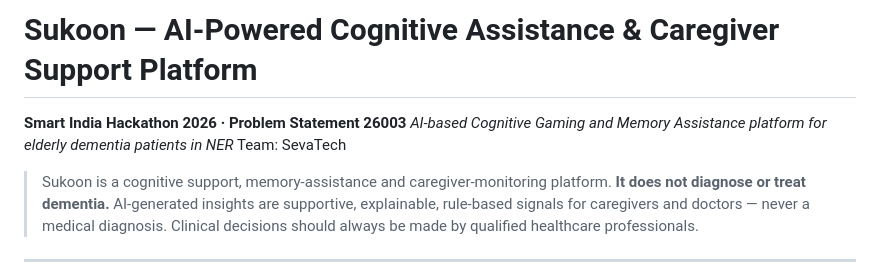
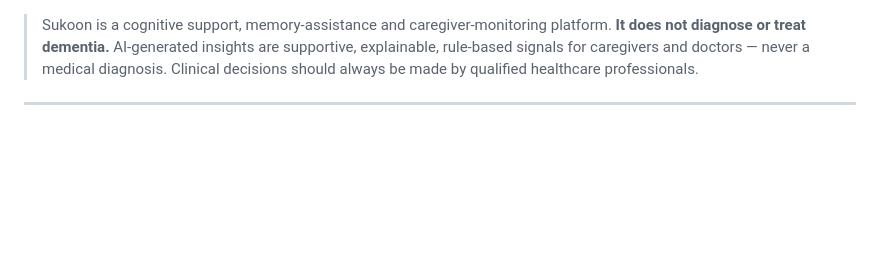
Before and after one commit to devanshithakkar777-hue/Syntax-Slaughter, a Markdown page: sukoon_fix/README.md, the part around the change. Rendered like a GitHub page; blank space fills up the shorter version.

```diff
--- a/sukoon_fix/README.md
+++ b/sukoon_fix/README.md
@@ -1,9 +1,3 @@
-# Sukoon — AI-Powered Cognitive Assistance & Caregiver Support Platform
-
-**Smart India Hackathon 2026 · Problem Statement 26003**
-*AI-based Cognitive Gaming and Memory Assistance platform for elderly dementia patients in NER*
-Team: SevaTech
-
 > Sukoon is a cognitive support, memory-assistance and caregiver-monitoring platform. **It does not diagnose or treat dementia.** AI-generated insights are supportive, explainable, rule-based signals for caregivers and doctors — never a medical diagnosis. Clinical decisions should always be made by qualified healthcare professionals.
 
 ---
```
